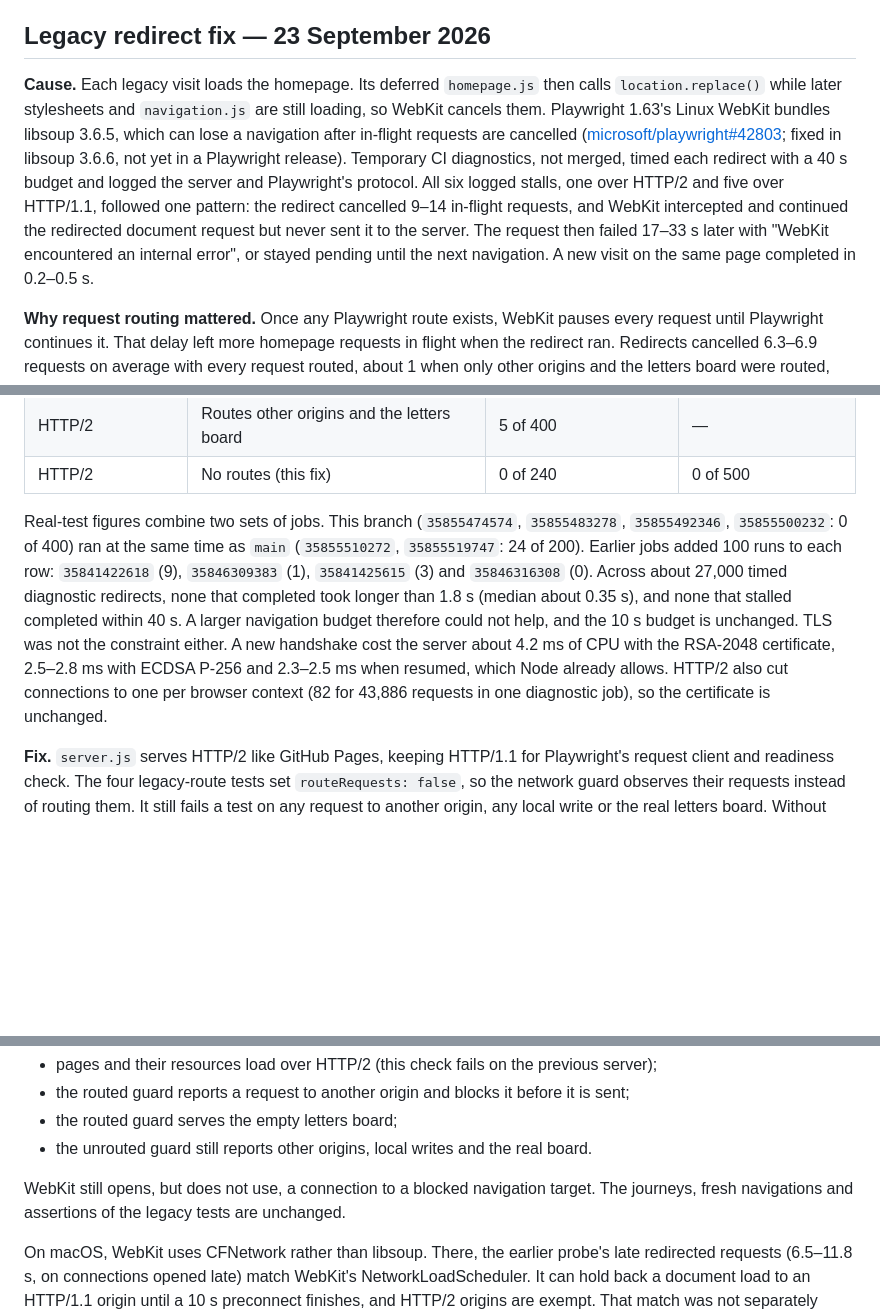
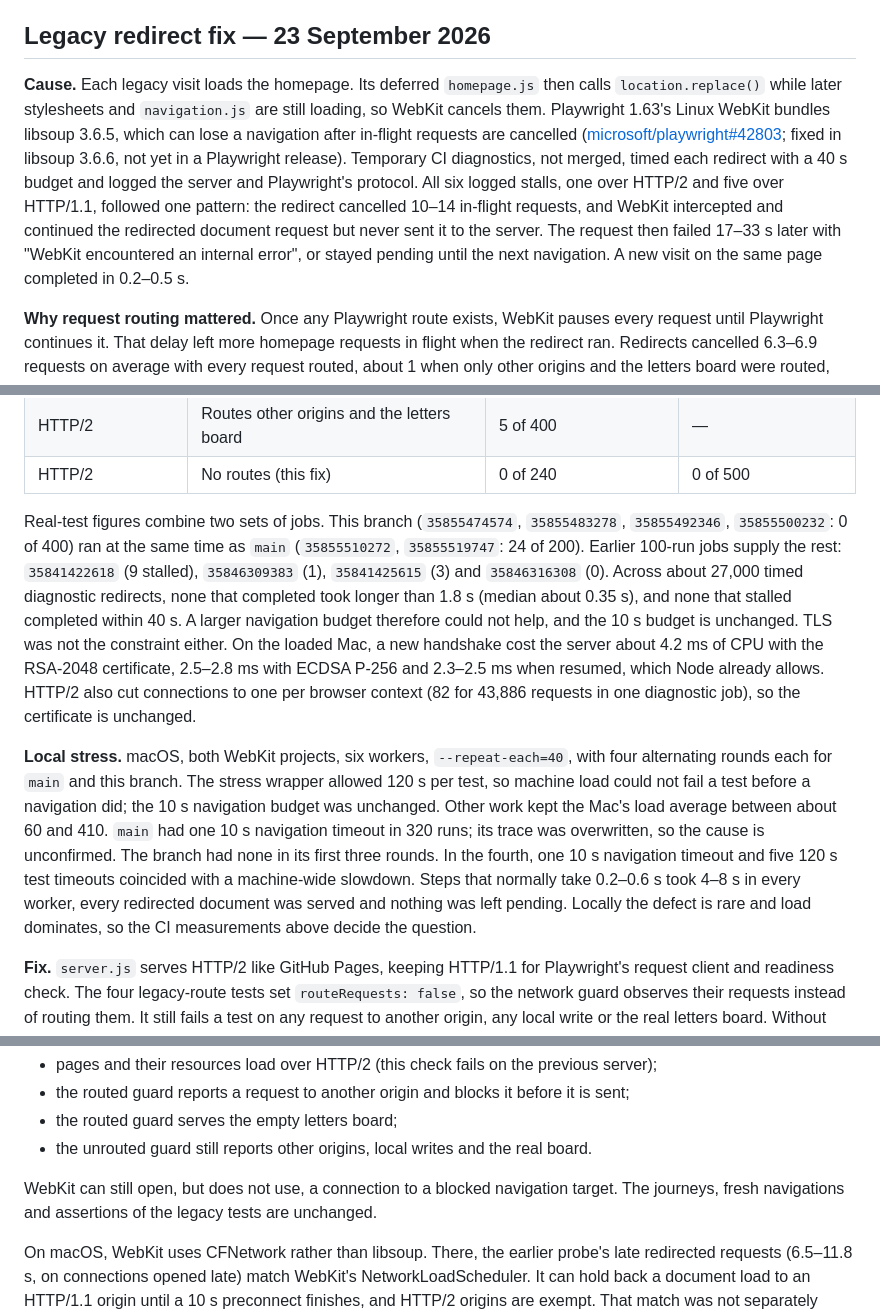
Before and after one commit to ystoneman/kew-riverside-website, a Markdown page: TESTING.md, 3 parts joined by grey strips. GitHub-like rendering; blank space fills up the shorter version.

Commit message:
Record the local stress results and correct measured figures
Co-Authored-By: Claude Opus 5.5 <noreply@anthropic.com>

```diff
--- a/TESTING.md
+++ b/TESTING.md
@@ -166,7 +166,7 @@ Rerun attempt 2 passed all 732 checks and deployed. All 73 live public files mat
 
 ## Legacy redirect fix — 23 September 2026
 
-**Cause.** Each legacy visit loads the homepage. Its deferred `homepage.js` then calls `location.replace()` while later stylesheets and `navigation.js` are still loading, so WebKit cancels them. Playwright 1.63's Linux WebKit bundles libsoup 3.6.5, which can lose a navigation after in-flight requests are cancelled ([microsoft/playwright#42803](https://github.com/microsoft/playwright/issues/42803); fixed in libsoup 3.6.6, not yet in a Playwright release). Temporary CI diagnostics, not merged, timed each redirect with a 40 s budget and logged the server and Playwright's protocol. All six logged stalls, one over HTTP/2 and five over HTTP/1.1, followed one pattern: the redirect cancelled 9–14 in-flight requests, and WebKit intercepted and continued the redirected document request but never sent it to the server. The request then failed 17–33 s later with "WebKit encountered an internal error", or stayed pending until the next navigation. A new visit on the same page completed in 0.2–0.5 s.
+**Cause.** Each legacy visit loads the homepage. Its deferred `homepage.js` then calls `location.replace()` while later stylesheets and `navigation.js` are still loading, so WebKit cancels them. Playwright 1.63's Linux WebKit bundles libsoup 3.6.5, which can lose a navigation after in-flight requests are cancelled ([microsoft/playwright#42803](https://github.com/microsoft/playwright/issues/42803); fixed in libsoup 3.6.6, not yet in a Playwright release). Temporary CI diagnostics, not merged, timed each redirect with a 40 s budget and logged the server and Playwright's protocol. All six logged stalls, one over HTTP/2 and five over HTTP/1.1, followed one pattern: the redirect cancelled 10–14 in-flight requests, and WebKit intercepted and continued the redirected document request but never sent it to the server. The request then failed 17–33 s later with "WebKit encountered an internal error", or stayed pending until the next navigation. A new visit on the same page completed in 0.2–0.5 s.
 
 **Why request routing mattered.** Once any Playwright route exists, WebKit pauses every request until Playwright continues it. That delay left more homepage requests in flight when the redirect ran. Redirects cancelled 6.3–6.9 requests on average with every request routed, about 1 when only other origins and the letters board were routed, and 0.2–0.3 without routes. The share of redirects cancelling nine or more fell from 46–52% to 7–9% and then 1.8%.
 
@@ -180,7 +180,9 @@ Rerun attempt 2 passed all 732 checks and deployed. All 73 live public files mat
 | HTTP/2 | Routes other origins and the letters board | 5 of 400 | — |
 | HTTP/2 | No routes (this fix) | 0 of 240 | 0 of 500 |
 
-Real-test figures combine two sets of jobs. This branch (`35855474574`, `35855483278`, `35855492346`, `35855500232`: 0 of 400) ran at the same time as `main` (`35855510272`, `35855519747`: 24 of 200). Earlier jobs added 100 runs to each row: `35841422618` (9), `35846309383` (1), `35841425615` (3) and `35846316308` (0). Across about 27,000 timed diagnostic redirects, none that completed took longer than 1.8 s (median about 0.35 s), and none that stalled completed within 40 s. A larger navigation budget therefore could not help, and the 10 s budget is unchanged. TLS was not the constraint either. A new handshake cost the server about 4.2 ms of CPU with the RSA-2048 certificate, 2.5–2.8 ms with ECDSA P-256 and 2.3–2.5 ms when resumed, which Node already allows. HTTP/2 also cut connections to one per browser context (82 for 43,886 requests in one diagnostic job), so the certificate is unchanged.
+Real-test figures combine two sets of jobs. This branch (`35855474574`, `35855483278`, `35855492346`, `35855500232`: 0 of 400) ran at the same time as `main` (`35855510272`, `35855519747`: 24 of 200). Earlier 100-run jobs supply the rest: `35841422618` (9 stalled), `35846309383` (1), `35841425615` (3) and `35846316308` (0). Across about 27,000 timed diagnostic redirects, none that completed took longer than 1.8 s (median about 0.35 s), and none that stalled completed within 40 s. A larger navigation budget therefore could not help, and the 10 s budget is unchanged. TLS was not the constraint either. On the loaded Mac, a new handshake cost the server about 4.2 ms of CPU with the RSA-2048 certificate, 2.5–2.8 ms with ECDSA P-256 and 2.3–2.5 ms when resumed, which Node already allows. HTTP/2 also cut connections to one per browser context (82 for 43,886 requests in one diagnostic job), so the certificate is unchanged.
+
+**Local stress.** macOS, both WebKit projects, six workers, `--repeat-each=40`, with four alternating rounds each for `main` and this branch. The stress wrapper allowed 120 s per test, so machine load could not fail a test before a navigation did; the 10 s navigation budget was unchanged. Other work kept the Mac's load average between about 60 and 410. `main` had one 10 s navigation timeout in 320 runs; its trace was overwritten, so the cause is unconfirmed. The branch had none in its first three rounds. In the fourth, one 10 s navigation timeout and five 120 s test timeouts coincided with a machine-wide slowdown. Steps that normally take 0.2–0.6 s took 4–8 s in every worker, every redirected document was served and nothing was left pending. Locally the defect is rare and load dominates, so the CI measurements above decide the question.
 
 **Fix.** `server.js` serves HTTP/2 like GitHub Pages, keeping HTTP/1.1 for Playwright's request client and readiness check. The four legacy-route tests set `routeRequests: false`, so the network guard observes their requests instead of routing them. It still fails a test on any request to another origin, any local write or the real letters board. Without routes nothing can abort a request, so the guard first checks that every page's Content-Security-Policy allows loads only from the site itself; `check_site.py` separately pins that policy. That policy still allows form posts to Formspree, so only journeys that submit no forms and follow no links to other origins may run unrouted. All other tests keep the routed guard, which aborts external requests before they are sent; one harness check runs unrouted to test the observing guard. `harness.spec.js` checks four things:
 - pages and their resources load over HTTP/2 (this check fails on the previous server);
@@ -188,7 +190,7 @@ Real-test figures combine two sets of jobs. This branch (`35855474574`, `3585548
 - the routed guard serves the empty letters board;
 - the unrouted guard still reports other origins, local writes and the real board.
 
-WebKit still opens, but does not use, a connection to a blocked navigation target. The journeys, fresh navigations and assertions of the legacy tests are unchanged.
+WebKit can still open, but does not use, a connection to a blocked navigation target. The journeys, fresh navigations and assertions of the legacy tests are unchanged.
 
 On macOS, WebKit uses CFNetwork rather than libsoup. There, the earlier probe's late redirected requests (6.5–11.8 s, on connections opened late) match WebKit's NetworkLoadScheduler. It can hold back a document load to an HTTP/1.1 origin until a 10 s preconnect finishes, and HTTP/2 origins are exempt. That match was not separately confirmed.
 
```
